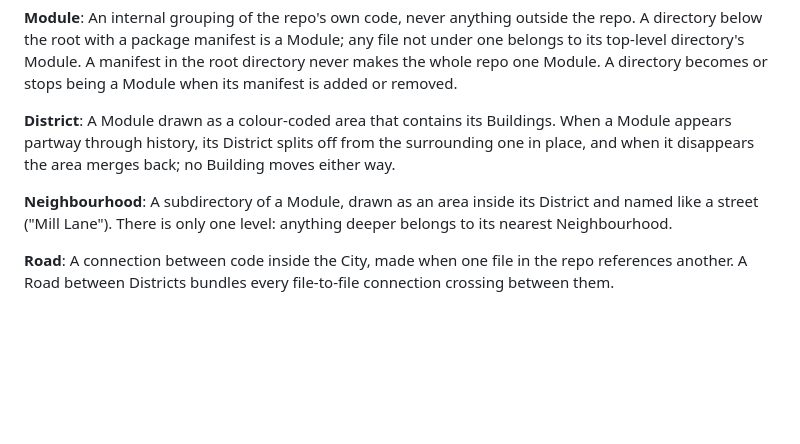
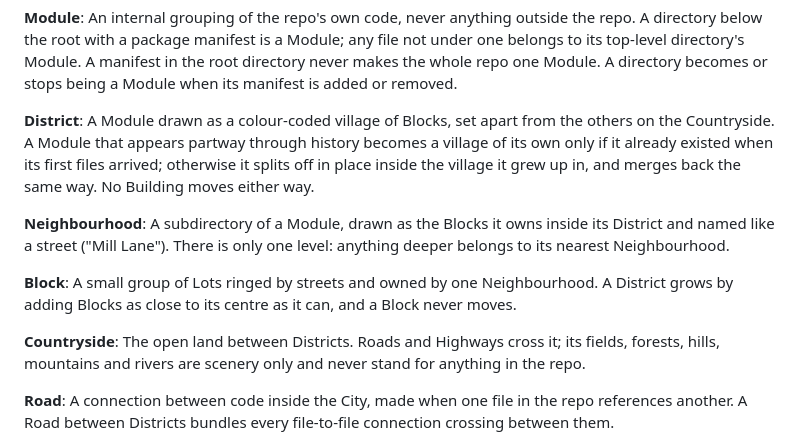
Before and after one commit to ken-guru/git-city, a Markdown page: GLOSSARY.md, the part around the change. GitHub-like rendering; blank space fills up the shorter version.

Commit message:
Draw Districts as villages of Blocks on the Countryside
Co-Authored-By: Claude Opus 5.5 <noreply@anthropic.com>
Claude-Session: https://claude.ai/code/session_013a8b2CJLQZh8BjxmYaazFx

```diff
--- a/GLOSSARY.md
+++ b/GLOSSARY.md
@@ -20,9 +20,13 @@
 
 **Module**: An internal grouping of the repo's own code, never anything outside the repo. A directory below the root with a package manifest is a Module; any file not under one belongs to its top-level directory's Module. A manifest in the root directory never makes the whole repo one Module. A directory becomes or stops being a Module when its manifest is added or removed.
 
-**District**: A Module drawn as a colour-coded area that contains its Buildings. When a Module appears partway through history, its District splits off from the surrounding one in place, and when it disappears the area merges back; no Building moves either way.
+**District**: A Module drawn as a colour-coded village of Blocks, set apart from the others on the Countryside. A Module that appears partway through history becomes a village of its own only if it already existed when its first files arrived; otherwise it splits off in place inside the village it grew up in, and merges back the same way. No Building moves either way.
 
-**Neighbourhood**: A subdirectory of a Module, drawn as an area inside its District and named like a street ("Mill Lane"). There is only one level: anything deeper belongs to its nearest Neighbourhood.
+**Neighbourhood**: A subdirectory of a Module, drawn as the Blocks it owns inside its District and named like a street ("Mill Lane"). There is only one level: anything deeper belongs to its nearest Neighbourhood.
+
+**Block**: A small group of Lots ringed by streets and owned by one Neighbourhood. A District grows by adding Blocks as close to its centre as it can, and a Block never moves.
+
+**Countryside**: The open land between Districts. Roads and Highways cross it; its fields, forests, hills, mountains and rivers are scenery only and never stand for anything in the repo.
 
 **Road**: A connection between code inside the City, made when one file in the repo references another. A Road between Districts bundles every file-to-file connection crossing between them.
 
```
